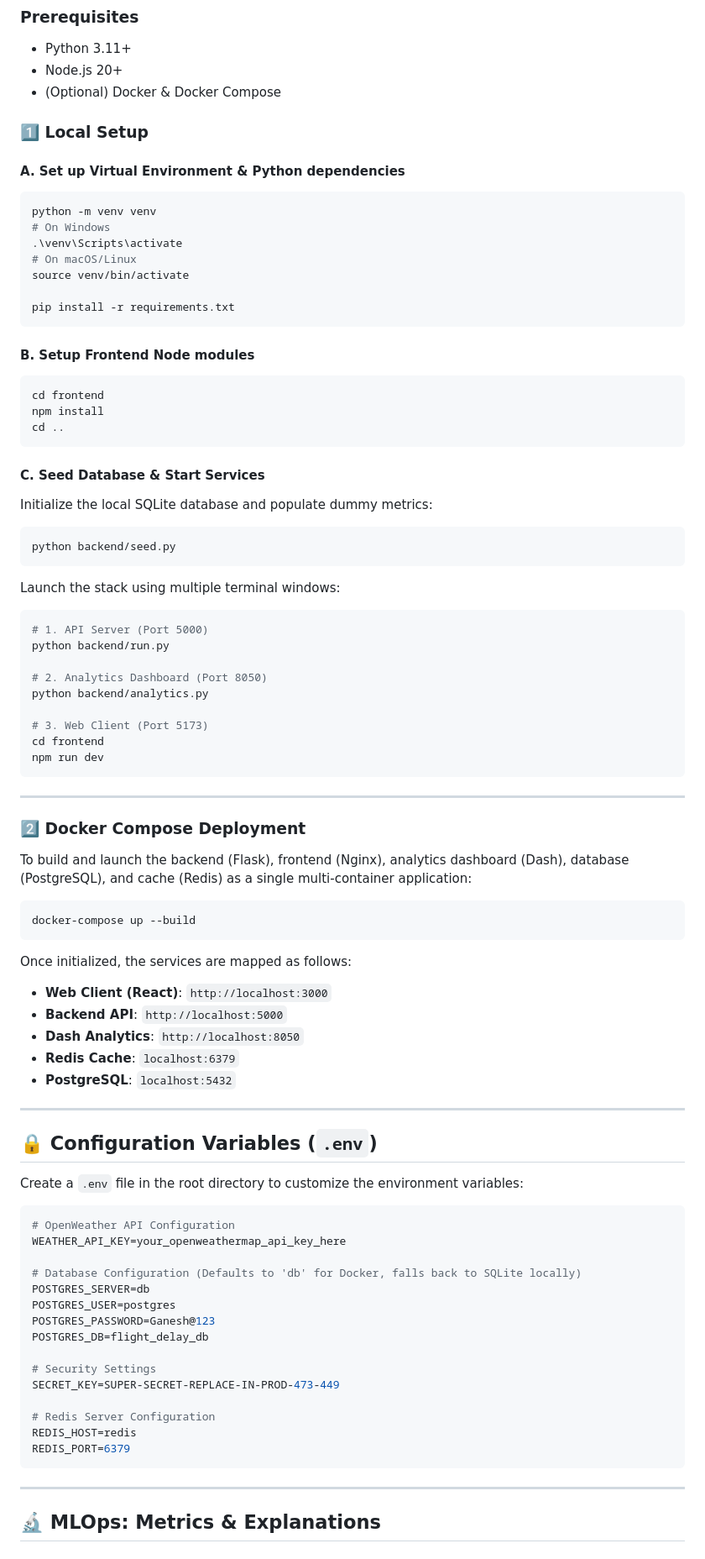
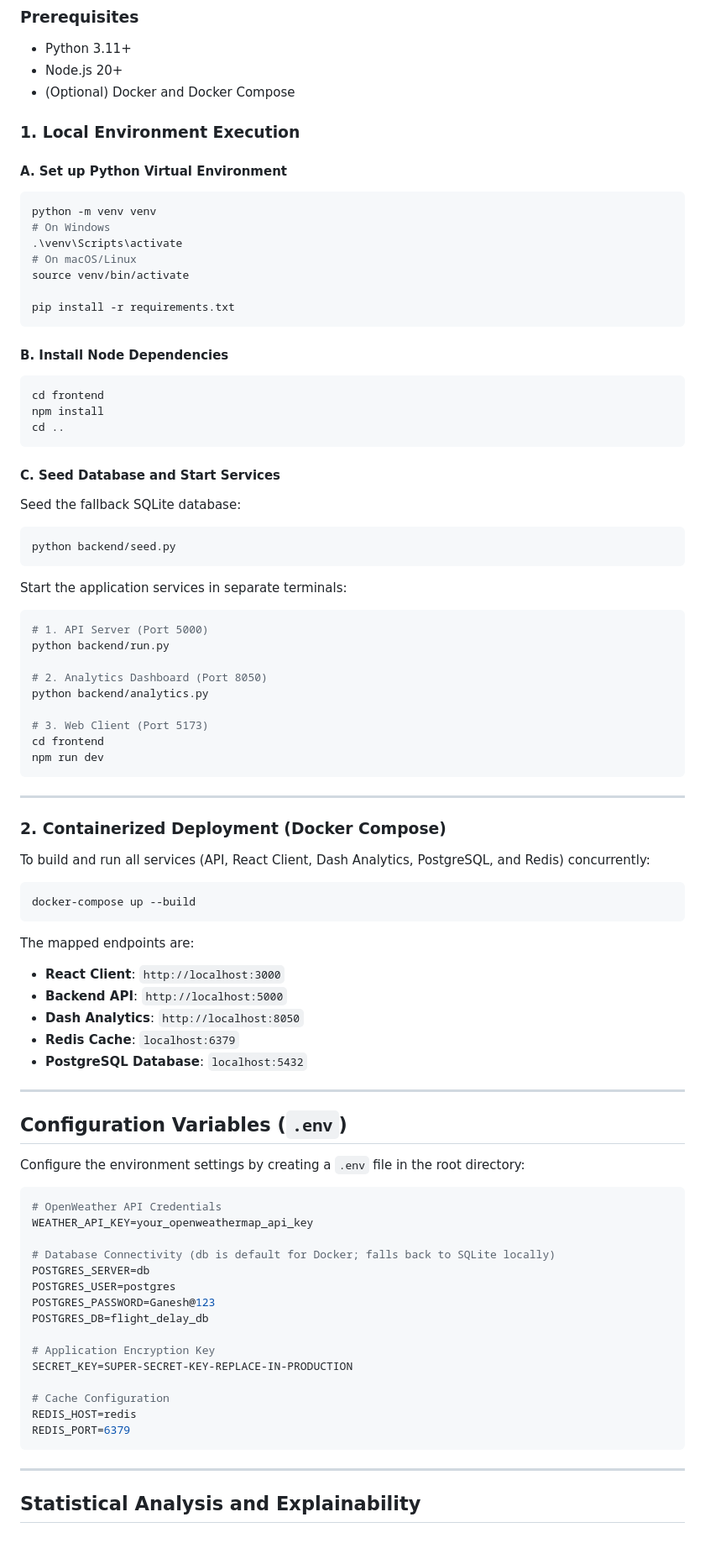
Before and after one commit to Ganesh-403/FlightDelayAI, a Markdown page: README.md, the part around one of its changes. Shown at 84% size. GitHub-like rendering.

````diff
--- a/README.md
+++ b/README.md
@@ -115,11 +114,11 @@ Flight-Delay-Prediction/
 ### Prerequisites
 - Python 3.11+
 - Node.js 20+
-- (Optional) Docker & Docker Compose
+- (Optional) Docker and Docker Compose
 
-### 1️⃣ Local Setup
+### 1. Local Environment Execution
 
-#### A. Set up Virtual Environment & Python dependencies
+#### A. Set up Python Virtual Environment
 ```bash
 python -m venv venv
 # On Windows
@@ -130,20 +129,19 @@ source venv/bin/activate
 pip install -r requirements.txt
 ```
 
-#### B. Setup Frontend Node modules
+#### B. Install Node Dependencies
 ```bash
 cd frontend
 npm install
 cd ..
 ```
 
-#### C. Seed Database & Start Services
-Initialize the local SQLite database and populate dummy metrics:
+#### C. Seed Database and Start Services
+Seed the fallback SQLite database:
 ```bash
 python backend/seed.py
 ```
-
-Launch the stack using multiple terminal windows:
+Start the application services in separate terminals:
 ```bash
 # 1. API Server (Port 5000)
 python backend/run.py
@@ -158,43 +156,43 @@ npm run dev
 
 ---
 
-### 2️⃣ Docker Compose Deployment
+### 2. Containerized Deployment (Docker Compose)
 
-To build and launch the backend (Flask), frontend (Nginx), analytics dashboard (Dash), database (PostgreSQL), and cache (Redis) as a single multi-container application:
+To build and run all services (API, React Client, Dash Analytics, PostgreSQL, and Redis) concurrently:
 ```bash
 docker-compose up --build
 ```
-Once initialized, the services are mapped as follows:
-- **Web Client (React)**: `http://localhost:3000`
+The mapped endpoints are:
+- **React Client**: `http://localhost:3000`
 - **Backend API**: `http://localhost:5000`
 - **Dash Analytics**: `http://localhost:8050`
 - **Redis Cache**: `localhost:6379`
-- **PostgreSQL**: `localhost:5432`
+- **PostgreSQL Database**: `localhost:5432`
 
 ---
 
-## 🔒 Configuration Variables (`.env`)
+## Configuration Variables (`.env`)
 
-Create a `.env` file in the root directory to customize the environment variables:
+Configure the environment settings by creating a `.env` file in the root directory:
 ```ini
-# OpenWeather API Configuration
-WEATHER_API_KEY=your_openweathermap_api_key_here
+# OpenWeather API Credentials
+WEATHER_API_KEY=your_openweathermap_api_key
 
-# Database Configuration (Defaults to 'db' for Docker, falls back to SQLite locally)
+# Database Connectivity (db is default for Docker; falls back to SQLite locally)
 POSTGRES_SERVER=db
 POSTGRES_USER=postgres
 POSTGRES_PASSWORD=Ganesh@123
 POSTGRES_DB=flight_delay_db
 
-# Security Settings
-SECRET_KEY=SUPER-SECRET-REPLACE-IN-PROD-473-449
+# Application Encryption Key
+SECRET_KEY=SUPER-SECRET-KEY-REPLACE-IN-PRODUCTION
 
-# Redis Server Configuration
+# Cache Configuration
 REDIS_HOST=redis
 REDIS_PORT=6379
 ```
 
 ---
 
-## 🔬 MLOps: Metrics & Explanations
+## Statistical Analysis and Explainability
 
````
Also changed, not shown: other parts of README.md (+63 -64 lines).
